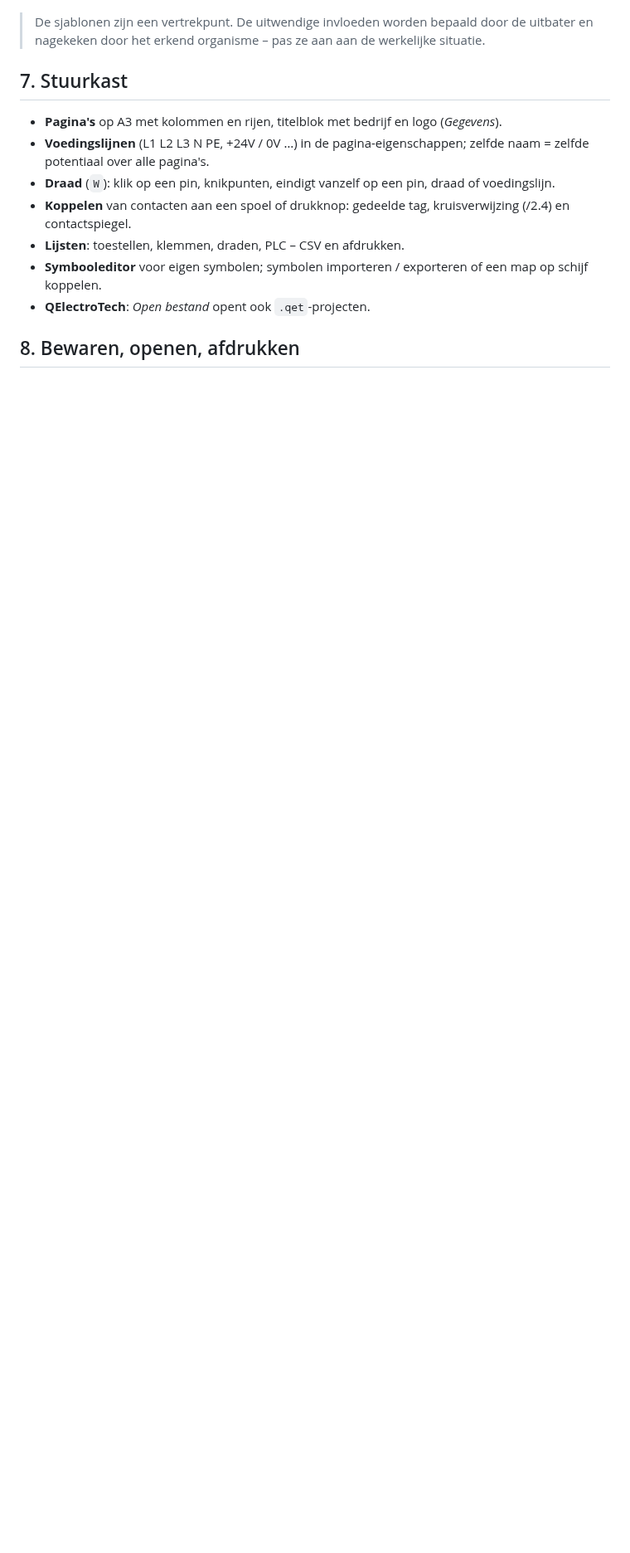
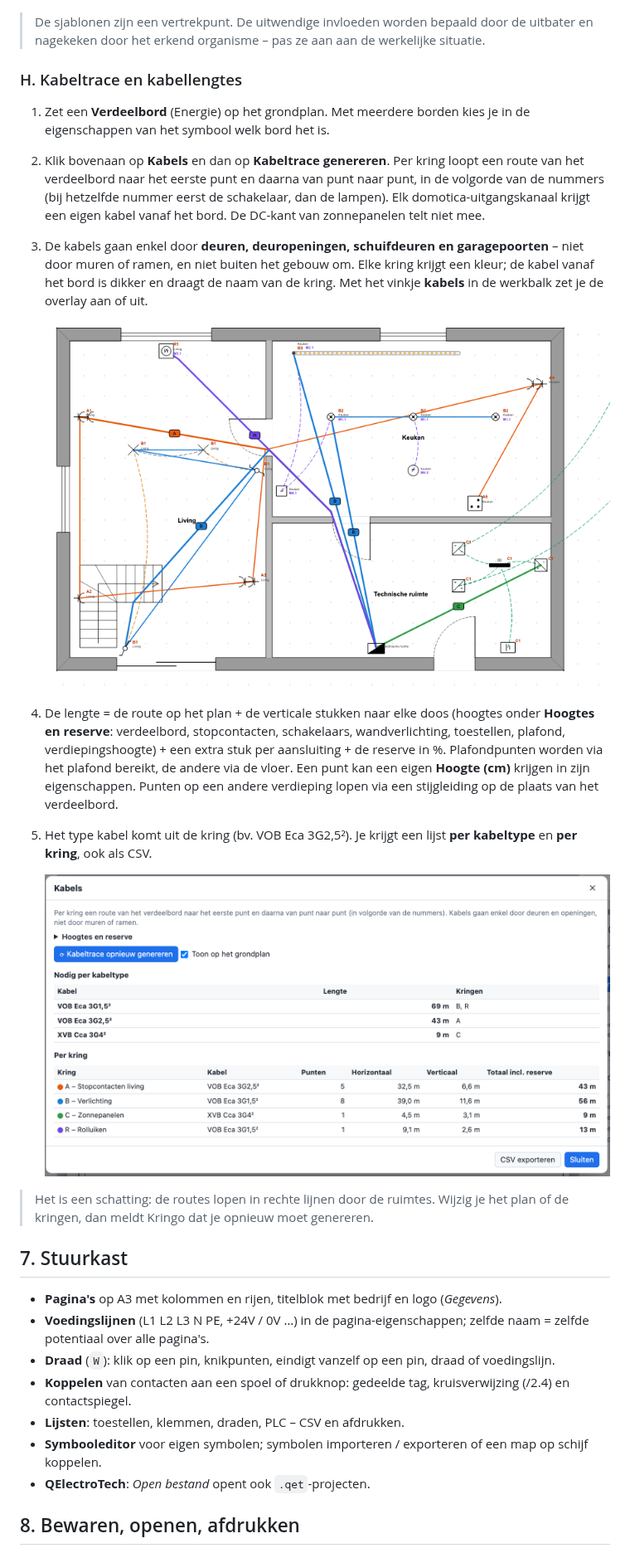
Before and after one commit to gST84/kringo, a Markdown page: docs/HANDLEIDING.md, the part around one of its changes. Shown at 83% size. GitHub-like rendering; pictures changed too: docs/img/cables-plan.png (added), docs/img/cables.png (added); blank space fills up the shorter version.

```diff
--- a/docs/HANDLEIDING.md
+++ b/docs/HANDLEIDING.md
@@ -259,6 +260,21 @@ Het AREI (Boek 1, 2.10) vraagt de **uitwendige invloeden** per ruimte: omgevings
 
 > De sjablonen zijn een vertrekpunt. De uitwendige invloeden worden bepaald door de uitbater en nagekeken door het erkend organisme – pas ze aan aan de werkelijke situatie.
 
+### H. Kabeltrace en kabellengtes
+
+1. Zet een **Verdeelbord** (Energie) op het grondplan. Met meerdere borden kies je in de eigenschappen van het symbool welk bord het is.
+2. Klik bovenaan op **Kabels** en dan op **Kabeltrace genereren**. Per kring loopt een route van het verdeelbord naar het eerste punt en daarna van punt naar punt, in de volgorde van de nummers (bij hetzelfde nummer eerst de schakelaar, dan de lampen). Elk domotica-uitgangskanaal krijgt een eigen kabel vanaf het bord. De DC-kant van zonnepanelen telt niet mee.
+3. De kabels gaan enkel door **deuren, deuropeningen, schuifdeuren en garagepoorten** – niet door muren of ramen, en niet buiten het gebouw om. Elke kring krijgt een kleur; de kabel vanaf het bord is dikker en draagt de naam van de kring. Met het vinkje **kabels** in de werkbalk zet je de overlay aan of uit.
+
+   ![Kabeltrace op het grondplan](img/cables-plan.png)
+
+4. De lengte = de route op het plan + de verticale stukken naar elke doos (hoogtes onder **Hoogtes en reserve**: verdeelbord, stopcontacten, schakelaars, wandverlichting, toestellen, plafond, verdiepingshoogte) + een extra stuk per aansluiting + de reserve in %. Plafondpunten worden via het plafond bereikt, de andere via de vloer. Een punt kan een eigen **Hoogte (cm)** krijgen in zijn eigenschappen. Punten op een andere verdieping lopen via een stijgleiding op de plaats van het verdeelbord.
+5. Het type kabel komt uit de kring (bv. VOB Eca 3G2,5²). Je krijgt een lijst **per kabeltype** en **per kring**, ook als CSV.
+
+   ![Kabellengtes per type en per kring](img/cables.png)
+
+> Het is een schatting: de routes lopen in rechte lijnen door de ruimtes. Wijzig je het plan of de kringen, dan meldt Kringo dat je opnieuw moet genereren.
+
 ## 7. Stuurkast
 
 - **Pagina's** op A3 met kolommen en rijen, titelblok met bedrijf en logo (*Gegevens*).
```
Also changed, not shown: other parts of docs/HANDLEIDING.md (+1 -0 lines), 8 other files.
